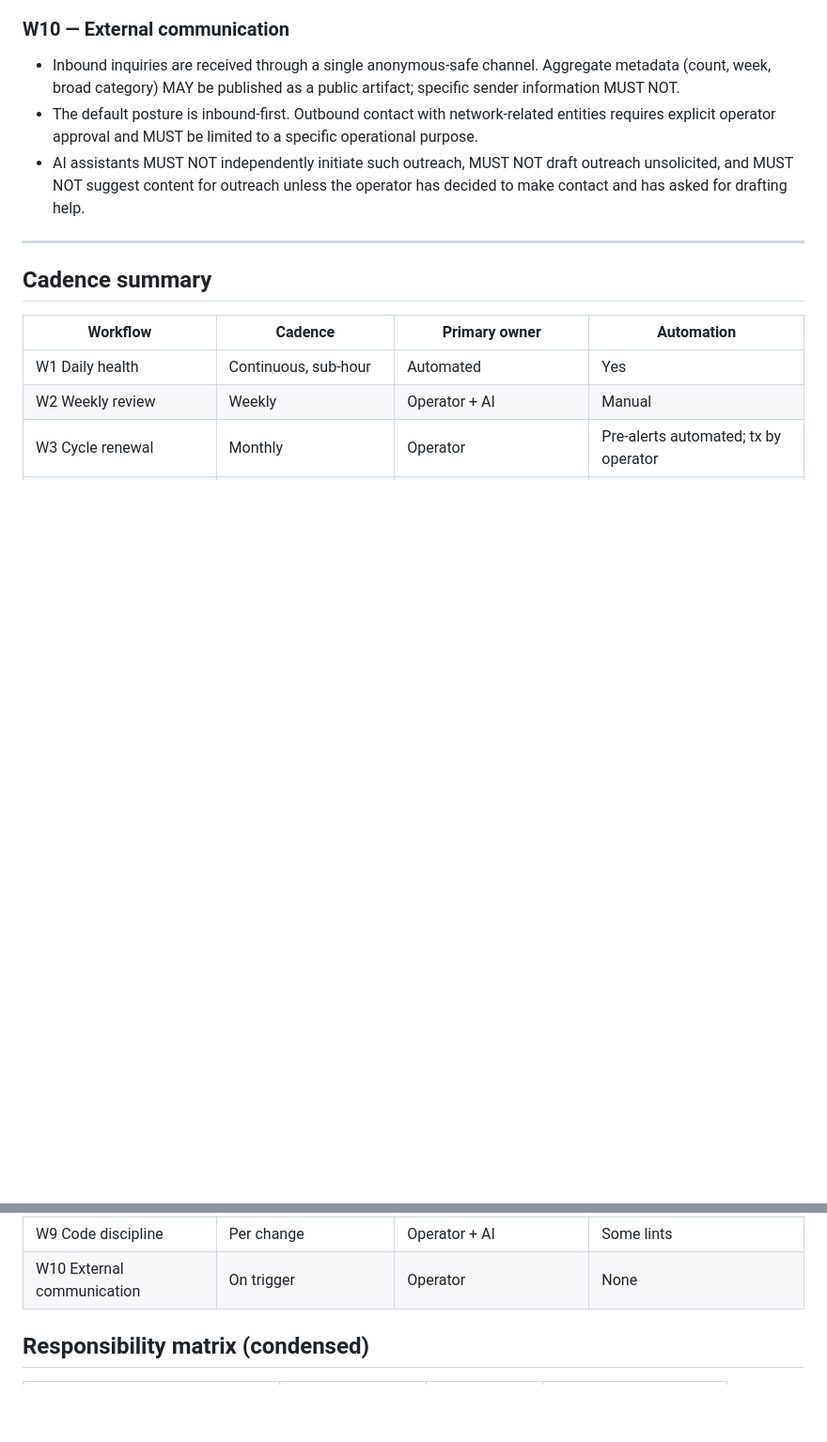
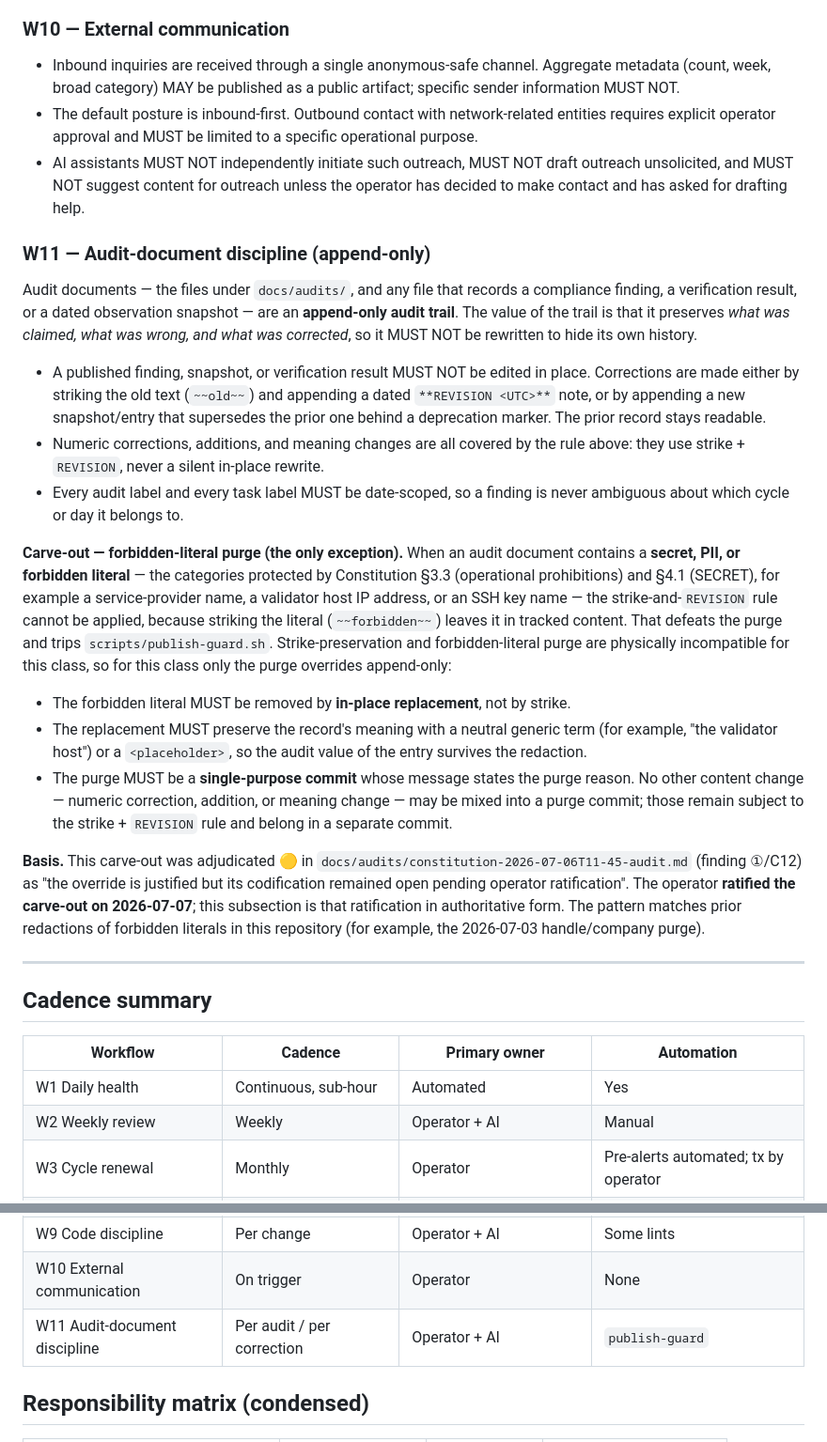
Before and after one commit to freedomyield/metal.freedom-yield.com, a Markdown page: docs/OPERATING_MODEL.md, 2 parts joined by grey strips. Shown at 94% size. Rendered like a GitHub page; blank space fills up the shorter version.

Commit message:
docs(operating-model): codify audit-log append-only + forbidden-literal purge carve-out (W11)
The append-only audit-trail discipline for audit documents (no in-place
edit; corrections via ~~strike~~ + REVISION) previously lived only in an
AI memory note, not in any authoritative repo doc. Codify it as
OPERATING_MODEL W11, together with the operator-ratified carve-out.

Carve-out: in-place edit stays prohibited in general, EXCEPT to purge a
secret / PII / forbidden literal protected by Constitution §3.3 / §4.1
(provider name, validator host IP, SSH key name, etc.) when strike-
preservation would leave the forbidden literal in tracked content and
thereby defeat the purge and trip scripts/publish-guard.sh. Such a purge
must be a single-purpose commit stating its reason; every other in-place
change still uses strike + REVISION.

Placed in OPERATING_MODEL (not the Constitution): the base append-only
rule is an operational discipline sibling to W9 code-change discipline,
and an exception cannot sit in a higher-authority document than the rule
it modifies. Constitution left untouched.

Basis: adjudicated 🟡 in docs/audits/constitution-2026-07-06T11-45-audit.md
(finding ①/C12) as "override justified, codification pending operator
ratification"; operator ratified 2026-07-07.

Co-Authored-By: Claude Opus 4.8 (1M context) <noreply@anthropic.com>

```diff
--- a/docs/OPERATING_MODEL.md
+++ b/docs/OPERATING_MODEL.md
@@ -150,6 +150,22 @@ For every code change merged to `main`:
 - The default posture is inbound-first. Outbound contact with network-related entities requires explicit operator approval and MUST be limited to a specific operational purpose.
 - AI assistants MUST NOT independently initiate such outreach, MUST NOT draft outreach unsolicited, and MUST NOT suggest content for outreach unless the operator has decided to make contact and has asked for drafting help.
 
+### W11 — Audit-document discipline (append-only)
+
+Audit documents — the files under `docs/audits/`, and any file that records a compliance finding, a verification result, or a dated observation snapshot — are an **append-only audit trail**. The value of the trail is that it preserves *what was claimed, what was wrong, and what was corrected*, so it MUST NOT be rewritten to hide its own history.
+
+- A published finding, snapshot, or verification result MUST NOT be edited in place. Corrections are made either by striking the old text (`~~old~~`) and appending a dated `**REVISION <UTC>**` note, or by appending a new snapshot/entry that supersedes the prior one behind a deprecation marker. The prior record stays readable.
+- Numeric corrections, additions, and meaning changes are all covered by the rule above: they use strike + `REVISION`, never a silent in-place rewrite.
+- Every audit label and every task label MUST be date-scoped, so a finding is never ambiguous about which cycle or day it belongs to.
+
+**Carve-out — forbidden-literal purge (the only exception).** When an audit document contains a **secret, PII, or forbidden literal** — the categories protected by Constitution §3.3 (operational prohibitions) and §4.1 (SECRET), for example a service-provider name, a validator host IP address, or an SSH key name — the strike-and-`REVISION` rule cannot be applied, because striking the literal (`~~forbidden~~`) leaves it in tracked content. That defeats the purge and trips `scripts/publish-guard.sh`. Strike-preservation and forbidden-literal purge are physically incompatible for this class, so for this class only the purge overrides append-only:
+
+- The forbidden literal MUST be removed by **in-place replacement**, not by strike.
+- The replacement MUST preserve the record's meaning with a neutral generic term (for example, "the validator host") or a `<placeholder>`, so the audit value of the entry survives the redaction.
+- The purge MUST be a **single-purpose commit** whose message states the purge reason. No other content change — numeric correction, addition, or meaning change — may be mixed into a purge commit; those remain subject to the strike + `REVISION` rule and belong in a separate commit.
+
+**Basis.** This carve-out was adjudicated 🟡 in `docs/audits/constitution-2026-07-06T11-45-audit.md` (finding ①/C12) as "the override is justified but its codification remained open pending operator ratification". The operator **ratified the carve-out on 2026-07-07**; this subsection is that ratification in authoritative form. The pattern matches prior redactions of forbidden literals in this repository (for example, the 2026-07-03 handle/company purge).
+
 ---
 
 ## Cadence summary
@@ -166,6 +182,7 @@ For every code change merged to `main`:
 | W8 Strategic review | Per cycle | Operator + AI | Manual |
 | W9 Code discipline | Per change | Operator + AI | Some lints |
 | W10 External communication | On trigger | Operator | None |
+| W11 Audit-document discipline | Per audit / per correction | Operator + AI | `publish-guard` |
 
 ## Responsibility matrix (condensed)
 
```
Also changed, not shown: CLAUDE.md (+1 -1 lines).
